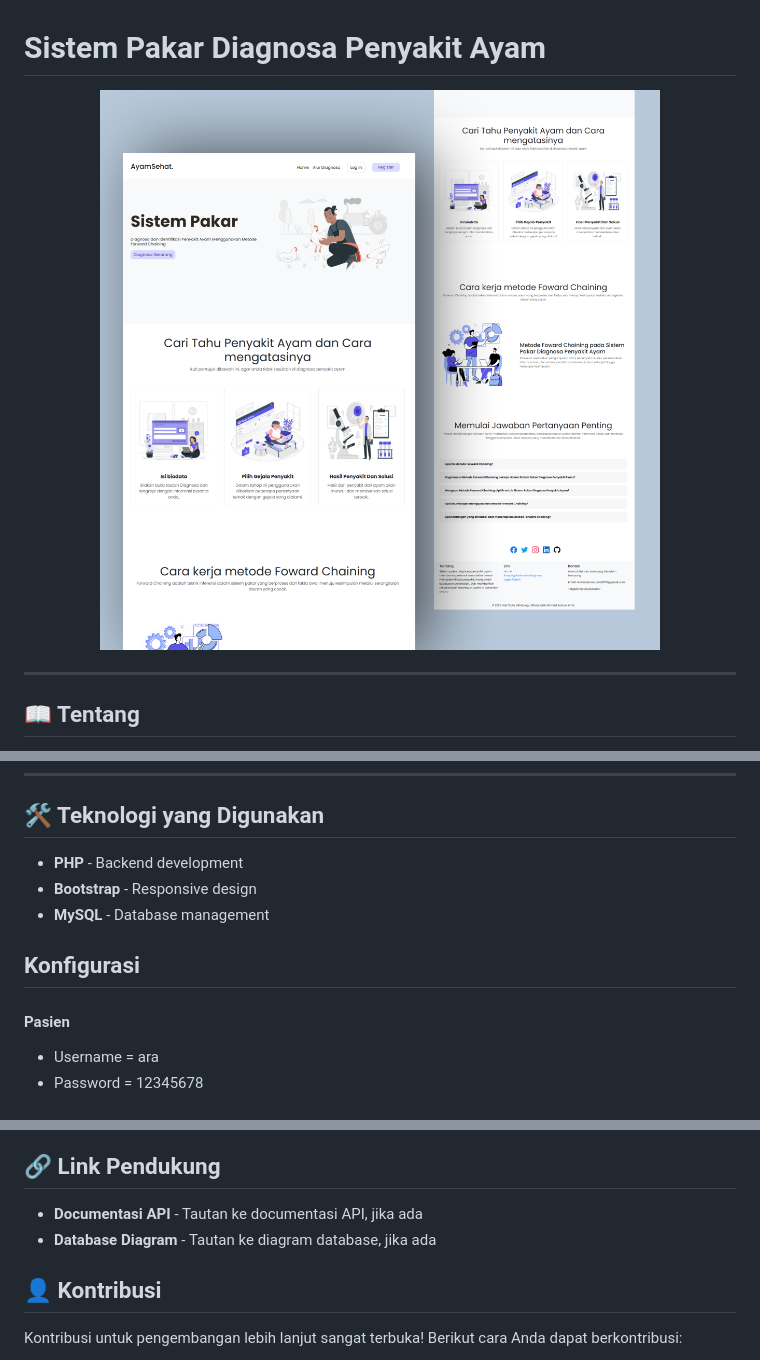
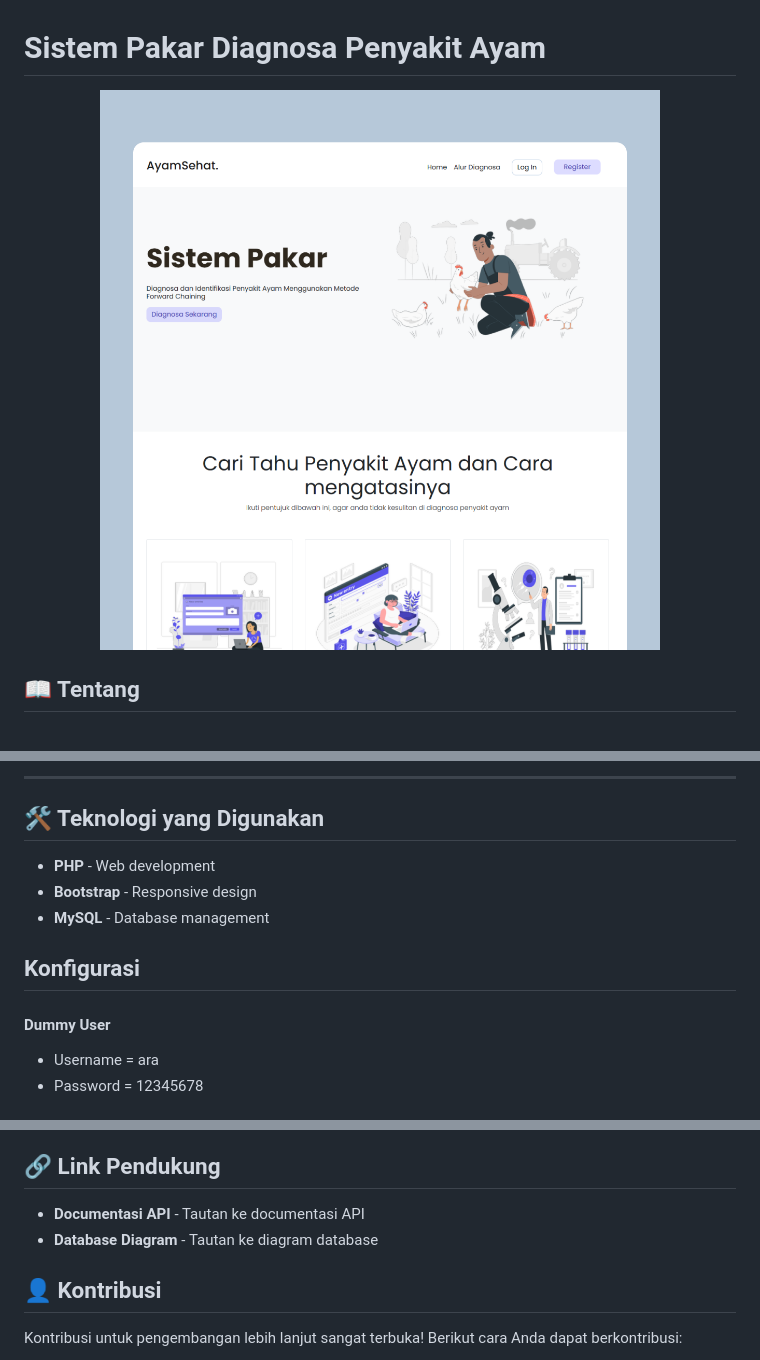
Before and after one commit to AhmadJanuarr/app-sistem-pakar, a Markdown page: README.MD, 3 parts joined by grey strips. Rendered like a GitHub page.

Commit message:
update README to include new demo images and improve content clarity

```diff
--- a/README.MD
+++ b/README.MD
@@ -1,10 +1,8 @@
 # Sistem Pakar Diagnosa Penyakit Ayam
 
 <div align="center" id="top">
-  <img src="gambar/instagram.png" width="900" alt="Profile Readme Generator" />
+  <img src="gambar/demo/landing-page.png" width="900" alt="Landing Page" />
 </div>
-
----
 
 ## 📖 Tentang
 
@@ -21,12 +43,14 @@ Sistem ini menyediakan panduan penanganan yang tepat terhadap penyakit yang didi
+---
+
 ## 🛠️ Teknologi yang Digunakan
 
-- **PHP** - Backend development
+- **PHP** - Web development
 - **Bootstrap** - Responsive design
 - **MySQL** - Database management
 
 ## Konfigurasi
 
-#### Pasien
+#### Dummy User
 
 - Username = ara
 - Password = 12345678
@@ -72,8 +96,8 @@ Sistem ini menyediakan panduan penanganan yang tepat terhadap penyakit yang didi
 
 ## 🔗 Link Pendukung
 
-- **Documentasi API** - Tautan ke documentasi API, jika ada
-- **Database Diagram** - Tautan ke diagram database, jika ada
+- **Documentasi API** - Tautan ke documentasi API
+- **Database Diagram** - Tautan ke diagram database
 
 ## 👤 Kontribusi
 
```
Also changed, not shown: other parts of README.MD (+24 -0 lines).
